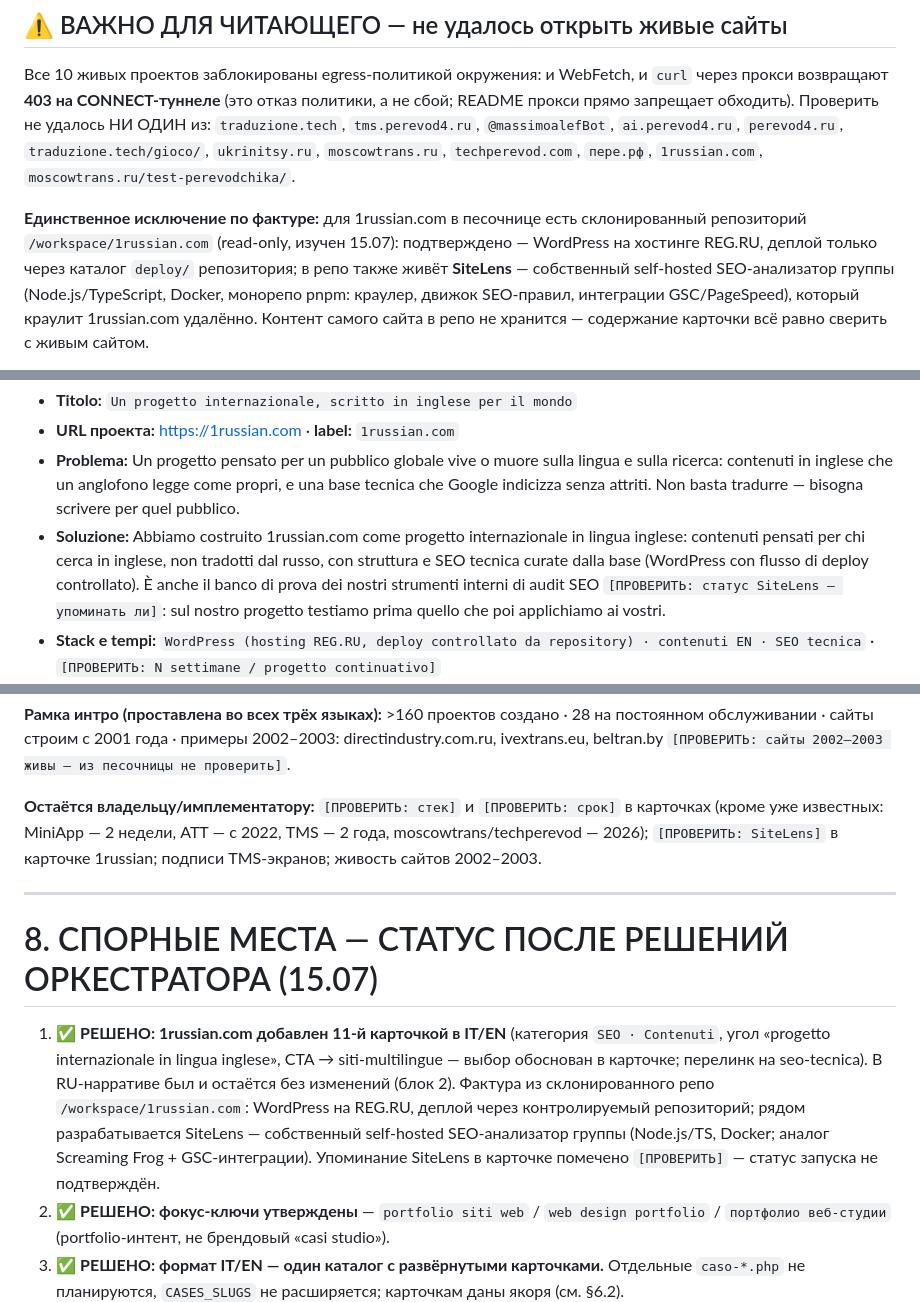
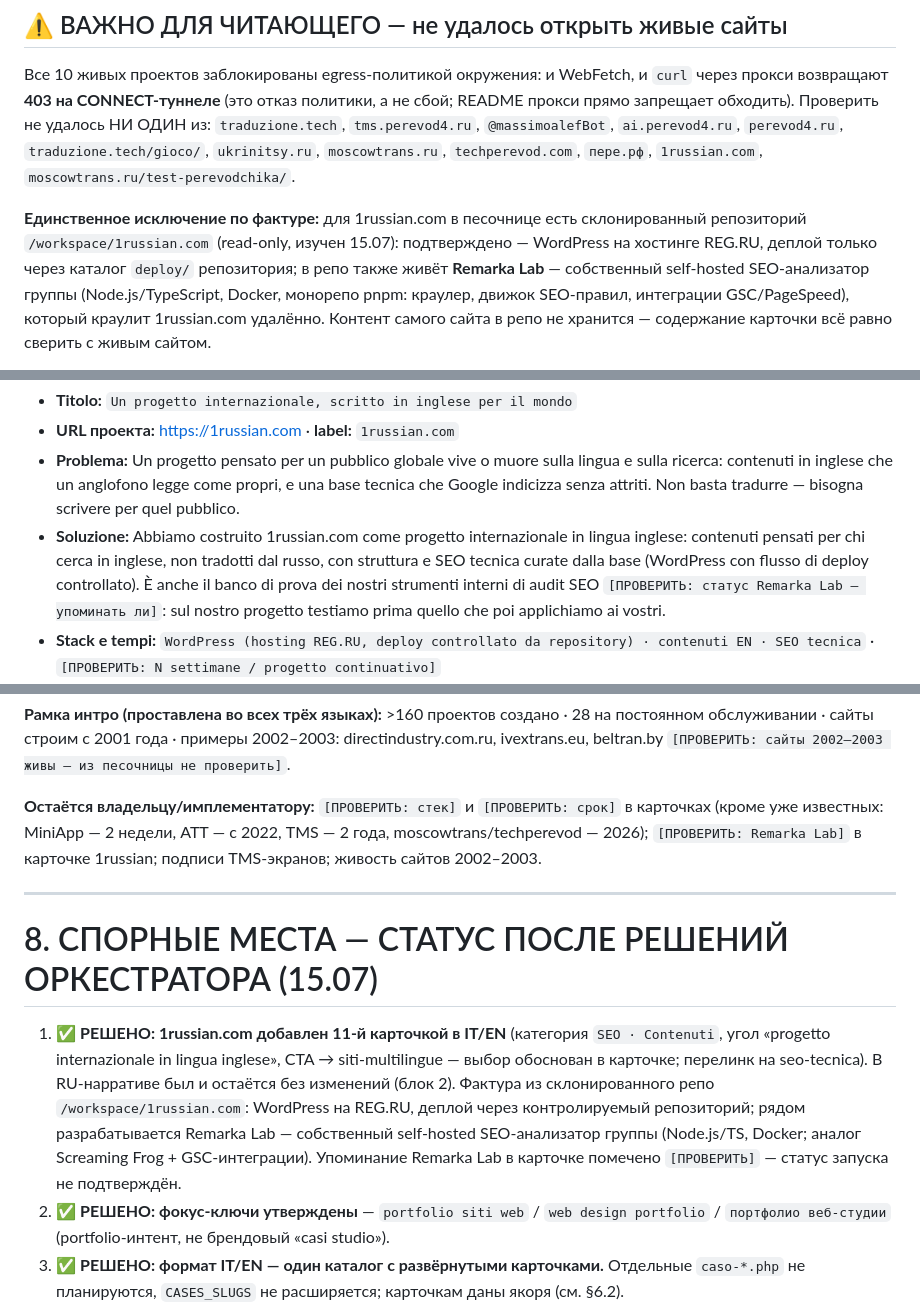
Before and after one commit to alefcom1/studio, a Markdown page: docs/copy-casi-studio.md, 3 parts joined by grey strips. GitHub-like rendering.

```diff
--- a/docs/copy-casi-studio.md
+++ b/docs/copy-casi-studio.md
@@ -20,7 +20,7 @@
 **Единственное исключение по фактуре:** для 1russian.com в песочнице есть склонированный
 репозиторий `/workspace/1russian.com` (read-only, изучен 15.07): подтверждено — WordPress на
 хостинге REG.RU, деплой только через каталог `deploy/` репозитория; в репо также живёт
-**SiteLens** — собственный self-hosted SEO-анализатор группы (Node.js/TypeScript, Docker,
+**Remarka Lab** — собственный self-hosted SEO-анализатор группы (Node.js/TypeScript, Docker,
 монорепо pnpm: краулер, движок SEO-правил, интеграции GSC/PageSpeed), который краулит
 1russian.com удалённо. Контент самого сайта в репо не хранится — содержание карточки всё равно
 сверить с живым сайтом.
@@ -387,7 +387,7 @@ gioco, — они проставлены в основных «варианта
 - **Soluzione:** Abbiamo costruito 1russian.com come progetto internazionale in lingua inglese:
   contenuti pensati per chi cerca in inglese, non tradotti dal russo, con struttura e SEO tecnica
   curate dalla base (WordPress con flusso di deploy controllato). È anche il banco di prova dei
-  nostri strumenti interni di audit SEO `[ПРОВЕРИТЬ: статус SiteLens — упоминать ли]`: sul nostro
+  nostri strumenti interni di audit SEO `[ПРОВЕРИТЬ: статус Remarka Lab — упоминать ли]`: sul nostro
   progetto testiamo prima quello che poi applichiamo ai vostri.
 - **Stack e tempi:** `WordPress (hosting REG.RU, deploy controllato da repository) · contenuti EN · SEO tecnica` · `[ПРОВЕРИТЬ: N settimane / progetto continuativo]`
 - **Risultato (с цифрами — основной):** **Oltre 10.000 visitatori al mese da 80 Paesi**: un
@@ -987,7 +987,7 @@ ivextrans.eu, beltran.by `[ПРОВЕРИТЬ: сайты 2002–2003 живы
 
 **Остаётся владельцу/имплементатору:** `[ПРОВЕРИТЬ: стек]` и `[ПРОВЕРИТЬ: срок]` в карточках
 (кроме уже известных: MiniApp — 2 недели, ATT — с 2022, TMS — 2 года, moscowtrans/techperevod —
-2026); `[ПРОВЕРИТЬ: SiteLens]` в карточке 1russian; подписи TMS-экранов; живость сайтов 2002–2003.
+2026); `[ПРОВЕРИТЬ: Remarka Lab]` в карточке 1russian; подписи TMS-экранов; живость сайтов 2002–2003.
 
 ---
 
@@ -997,9 +997,9 @@ ivextrans.eu, beltran.by `[ПРОВЕРИТЬ: сайты 2002–2003 живы
    угол «progetto internazionale in lingua inglese», CTA → siti-multilingue — выбор обоснован в
    карточке; перелинк на seo-tecnica). В RU-нарративе был и остаётся без изменений (блок 2).
    Фактура из склонированного репо `/workspace/1russian.com`: WordPress на REG.RU, деплой через
-   контролируемый репозиторий; рядом разрабатывается SiteLens — собственный self-hosted
+   контролируемый репозиторий; рядом разрабатывается Remarka Lab — собственный self-hosted
    SEO-анализатор группы (Node.js/TS, Docker; аналог Screaming Frog + GSC-интеграции). Упоминание
-   SiteLens в карточке помечено `[ПРОВЕРИТЬ]` — статус запуска не подтверждён.
+   Remarka Lab в карточке помечено `[ПРОВЕРИТЬ]` — статус запуска не подтверждён.
 2. ✅ **РЕШЕНО: фокус-ключи утверждены** — `portfolio siti web` / `web design portfolio` /
    `портфолио веб-студии` (portfolio-интент, не брендовый «casi studio»).
 3. ✅ **РЕШЕНО: формат IT/EN — один каталог с развёрнутыми карточками.** Отдельные `caso-*.php`
```
Also changed, not shown: other parts of docs/copy-casi-studio.md (+1 -1 lines), docs/backlog-contenuti.md (+1 -1 lines), docs/server-hetzner.md (+13 -7 lines).
